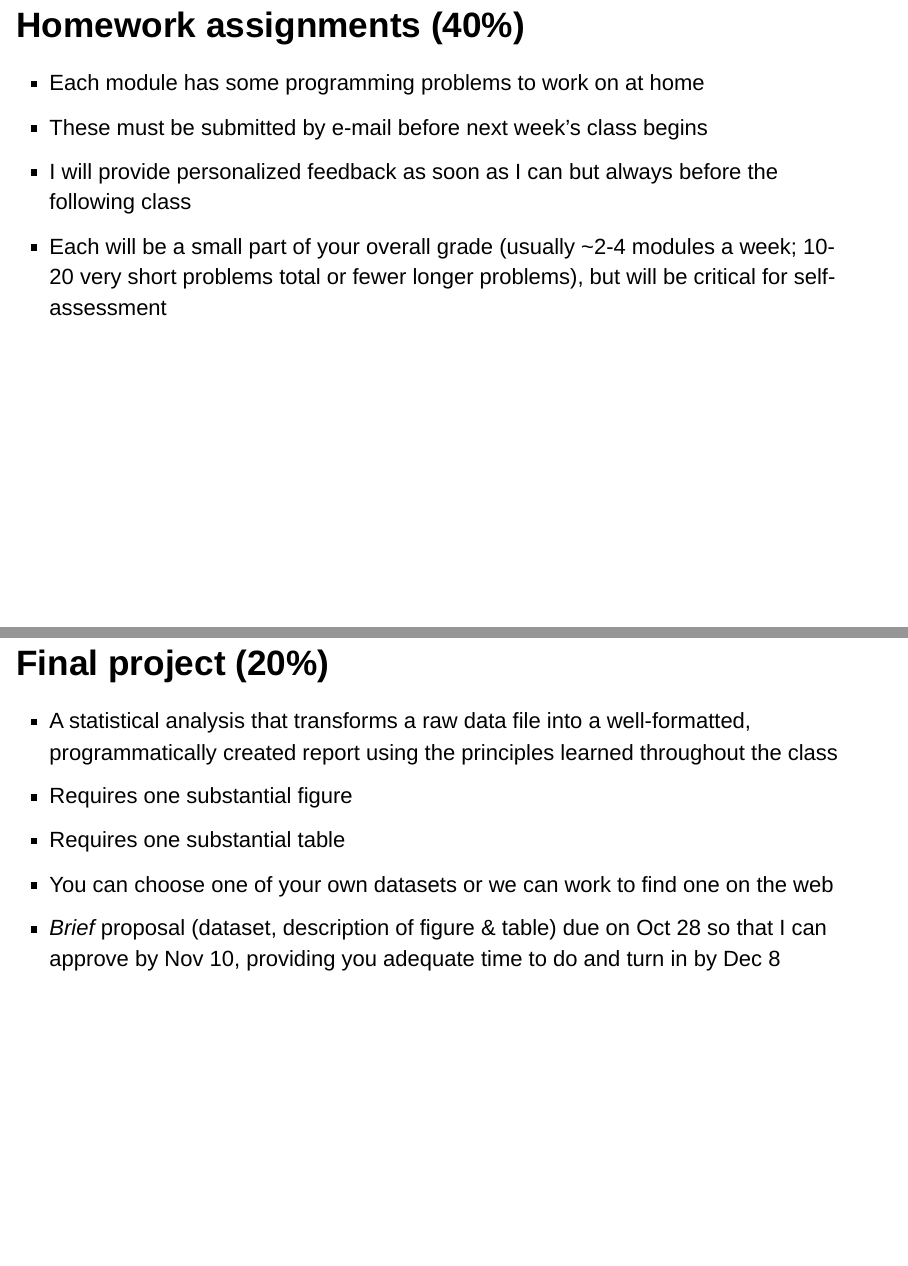
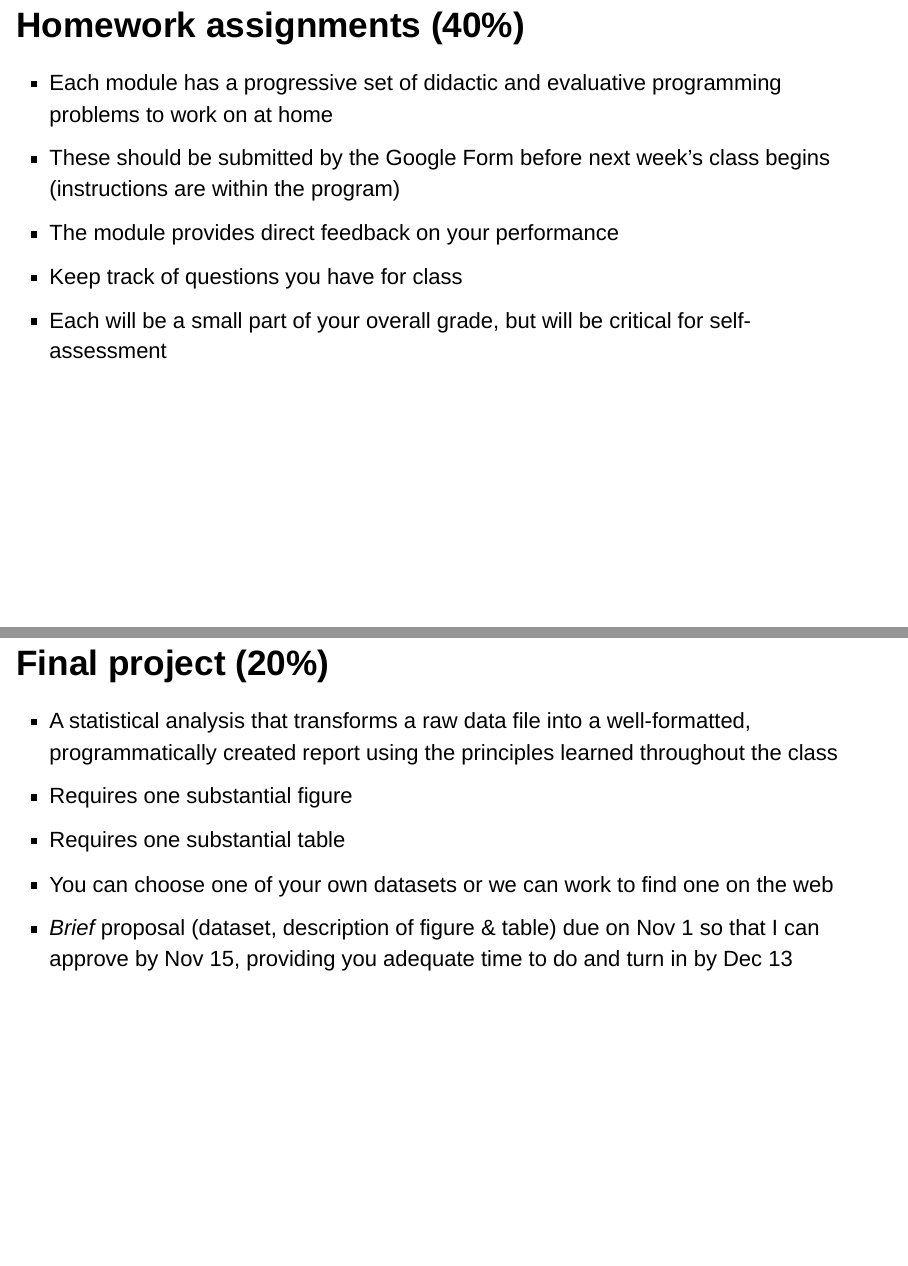
Before and after one commit to advdatamgmt/slides, an R Markdown document (00_Class Intro.Rmd): pages 23 and 24 of 25, joined at a grey line. Rendered offline with R 4.5, knitr and Pandoc, with nearby package versions; drawn as Slidy slides in place of the format the file asks for.

Commit message:
2018 updates

```diff
--- a/00_Class Intro.Rmd
+++ b/00_Class Intro.Rmd
@@ -5,3 +4,6 @@ author: "Beau B. Bruce, MD, PhD\\\n\\\n(use right arrow key to advance slides)"
+  Beau B. Bruce, MD, PhD
+  (use right arrow key to advance slides)
+subtitle: 'MSCR 596: Advanced Data Management in R'
 output:
   ioslides_presentation:
     transition: faster
@@ -183,16 +185,18 @@ The remainder will come from a final project.
 - Unexcused absences 3% off final grade after first
 - Excused absences will be almost always be allowed if you contact the instructor BEFORE
       class with explanation,
-- If you contact the instructor DURING/AFTER class your absense will
-  only rarely, be excused and only in the case of extraordinary
-      circumstances
+- If you contact the instructor DURING/AFTER class, your absense will
+  only rarely be excused and only in the case of extraordinary
+  circumstances
 
 ## Homework assignments (40%)
-- Each module has some programming problems to work on at home
-- These must be submitted by e-mail before next week's class begins
-- I will provide personalized feedback as soon as I can but always before the following class
-- Each will be a small part of your overall grade (usually ~2-4 modules a week; 10-20
-  very short problems total or fewer longer problems), but will be critical
+- Each module has a progressive set of didactic and evaluative
+  programming problems to work on at home
+- These should be submitted by the Google Form before next week's class begins
+  (instructions are within the program)
+- The module provides direct feedback on your performance
+- Keep track of questions you have for class
+- Each will be a small part of your overall grade, but will be critical
   for self-assessment
 
 ## Final project (20%)
@@ -201,8 +205,8 @@ The remainder will come from a final project.
 - Requires one substantial figure
 - Requires one substantial table
 - You can choose one of your own datasets or we can work to find one on the web
-- *Brief* proposal (dataset, description of figure & table) due on Oct 28 so that I
-  can approve by Nov 10, providing you adequate time to do and turn in by Dec 8
+- *Brief* proposal (dataset, description of figure & table) due on Nov 1 so that I
+  can approve by Nov 15, providing you adequate time to do and turn in by Dec 13
 
 
 ## Closing Thoughts
```
Also changed, not shown: 00_Class_Intro.html, 00_Class_Intro.pdf (added), 00_Class Intro.Rmd (3 more changed lines).
